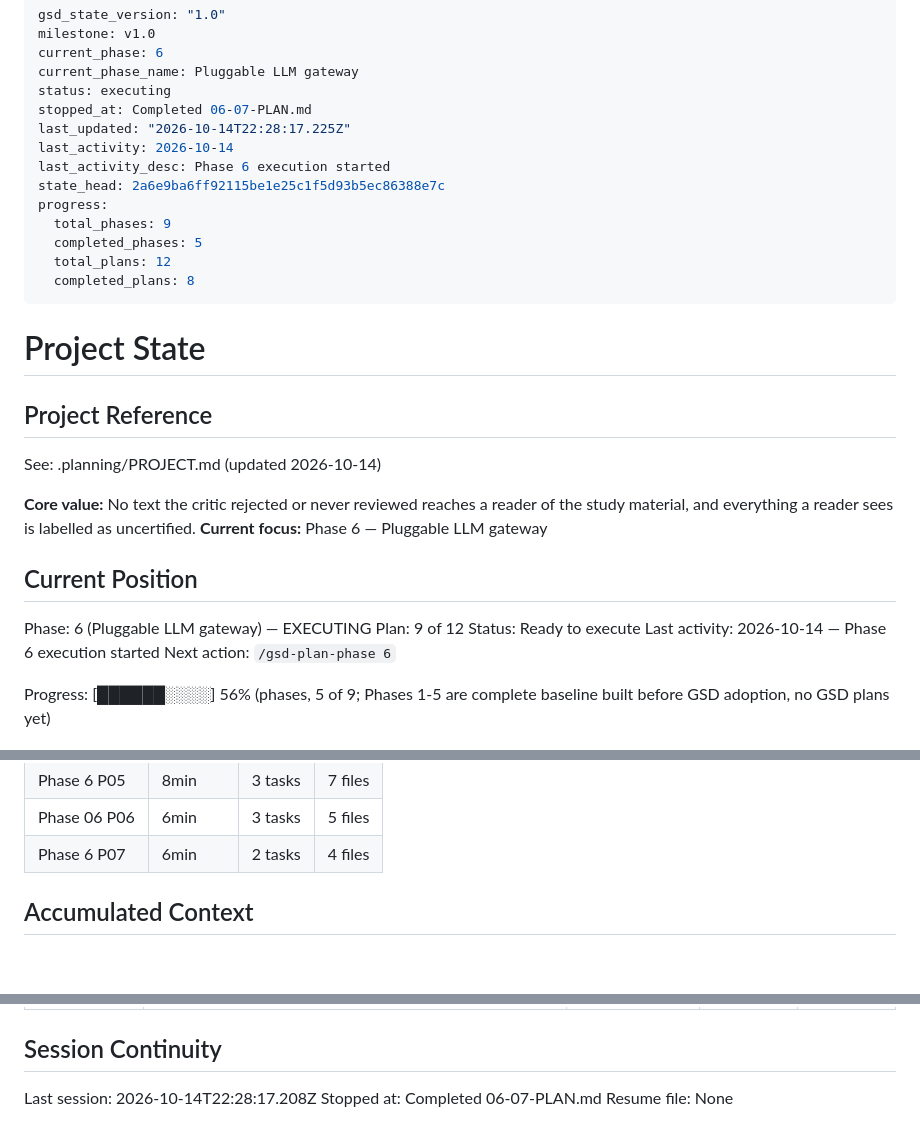
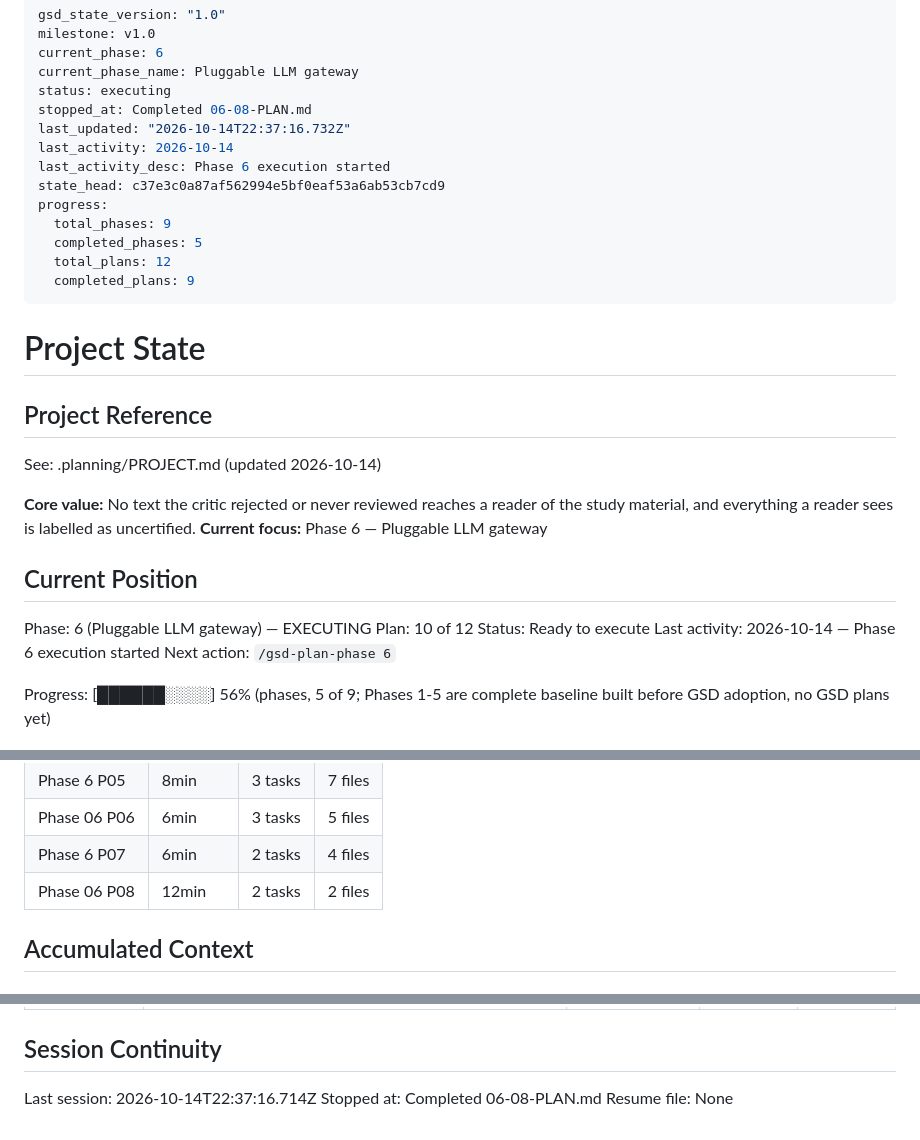
Before and after one commit to edizonbasseto/lecture-to-study-pipeline, a Markdown page: .planning/STATE.md, 3 parts joined by grey strips. GitHub-like rendering; blank space fills up the shorter version.

Commit message:
docs(06-08): complete stage 14 podcast gateway migration plan

```diff
--- a/.planning/STATE.md
+++ b/.planning/STATE.md
@@ -4,16 +4,16 @@ milestone: v1.0
 current_phase: 6
 current_phase_name: Pluggable LLM gateway
 status: executing
-stopped_at: Completed 06-07-PLAN.md
-last_updated: "2026-10-14T22:28:17.225Z"
+stopped_at: Completed 06-08-PLAN.md
+last_updated: "2026-10-14T22:37:16.732Z"
 last_activity: 2026-10-14
 last_activity_desc: Phase 6 execution started
-state_head: 2a6e9ba6ff92115be1e25c1f5d93b5ec86388e7c
+state_head: c37e3c0a87af562994e5bf0eaf53a6ab53cb7cd9
 progress:
   total_phases: 9
   completed_phases: 5
   total_plans: 12
-  completed_plans: 8
+  completed_plans: 9
 ---
 
 # Project State
@@ -28,7 +28,7 @@ See: .planning/PROJECT.md (updated 2026-10-14)
 ## Current Position
 
 Phase: 6 (Pluggable LLM gateway) — EXECUTING
-Plan: 9 of 12
+Plan: 10 of 12
 Status: Ready to execute
 Last activity: 2026-10-14 — Phase 6 execution started
 Next action: `/gsd-plan-phase 6`
@@ -64,6 +64,7 @@ Progress: [██████░░░░] 56% (phases, 5 of 9; Phases 1-5 are c
 | Phase 6 P05 | 8min | 3 tasks | 7 files |
 | Phase 06 P06 | 6min | 3 tasks | 5 files |
 | Phase 6 P07 | 6min | 2 tasks | 4 files |
+| Phase 06 P08 | 12min | 2 tasks | 2 files |
 
 ## Accumulated Context
 
@@ -116,6 +118,6 @@ Items acknowledged and deferred at roadmap creation (detail in REQUIREMENTS.md v
 
 ## Session Continuity
 
-Last session: 2026-10-14T22:28:17.208Z
-Stopped at: Completed 06-07-PLAN.md
+Last session: 2026-10-14T22:37:16.714Z
+Stopped at: Completed 06-08-PLAN.md
 Resume file: None
```
Also changed, not shown: other parts of .planning/STATE.md (+1 -0 lines), .planning/ROADMAP.md (+3 -3 lines), 1 other file.
